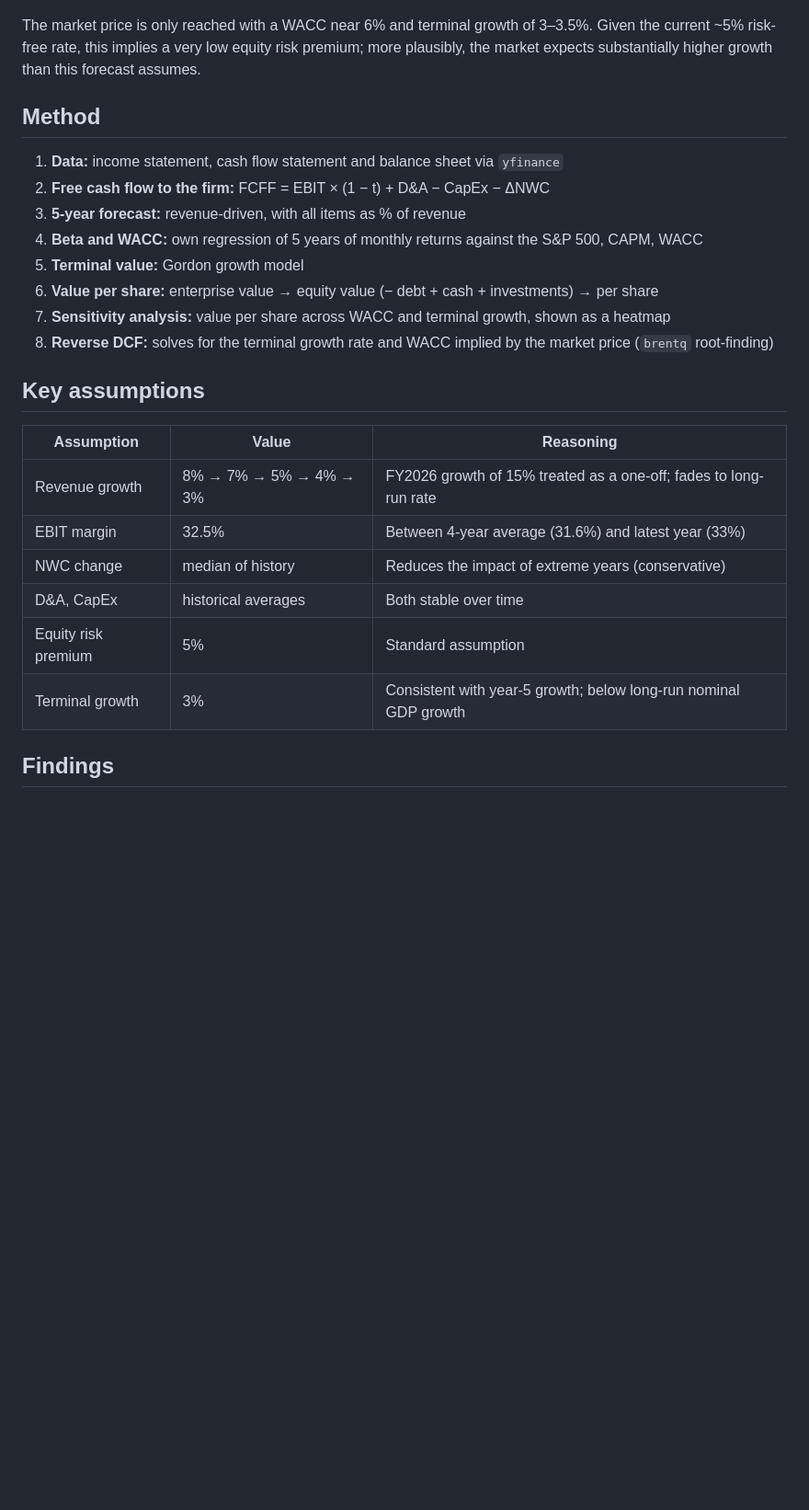
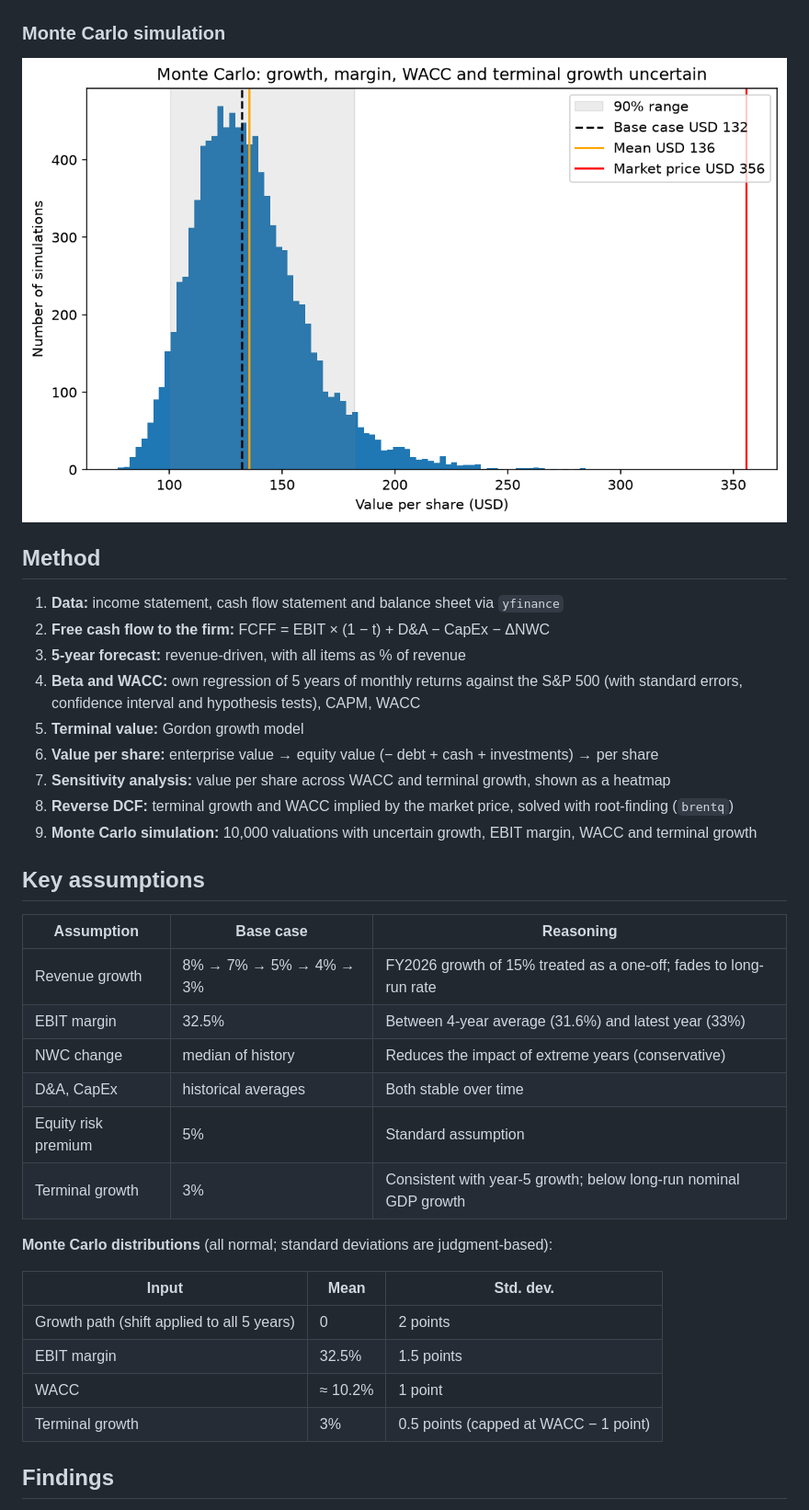
Before and after one commit to matej-balogh/apple-dcf-valuation, a Markdown page: README.md, the part around one of its changes. Shown at 92% size. Drawn GitHub-style; pictures changed too: monte_carlo.png (added); blank space fills up the shorter version.

Commit message:
Add reverse DCF and Monte Carlo simulation

```diff
--- a/README.md
+++ b/README.md
@@ -19,23 +26,24 @@ with an own beta regression and a sensitivity analysis. Data as of November 2026
 ![Sensitivity heatmap](sensitivity.png)
 
-The market price is only reached with a WACC near 6% and terminal growth of 3–3.5%. Given the current
-~5% risk-free rate, this implies a very low equity risk premium; more plausibly, the market expects
-substantially higher growth than this forecast assumes.
+### Monte Carlo simulation
+![Monte Carlo histogram](monte_carlo.png)
 
 ## Method
 
 1. **Data:** income statement, cash flow statement and balance sheet via `yfinance`
 2. **Free cash flow to the firm:** FCFF = EBIT × (1 − t) + D&A − CapEx − ΔNWC
 3. **5-year forecast:** revenue-driven, with all items as % of revenue
-4. **Beta and WACC:** own regression of 5 years of monthly returns against the S&P 500, CAPM, WACC
+4. **Beta and WACC:** own regression of 5 years of monthly returns against the S&P 500 (with standard errors,
+   confidence interval and hypothesis tests), CAPM, WACC
 5. **Terminal value:** Gordon growth model
 6. **Value per share:** enterprise value → equity value (− debt + cash + investments) → per share
 7. **Sensitivity analysis:** value per share across WACC and terminal growth, shown as a heatmap
-8. **Reverse DCF:** solves for the terminal growth rate and WACC implied by the market price (`brentq` root-finding)
+8. **Reverse DCF:** terminal growth and WACC implied by the market price, solved with root-finding (`brentq`)
+9. **Monte Carlo simulation:** 10,000 valuations with uncertain growth, EBIT margin, WACC and terminal growth
 
 ## Key assumptions
 
-| Assumption | Value | Reasoning |
+| Assumption | Base case | Reasoning |
 |---|---|---|
 | Revenue growth | 8% → 7% → 5% → 4% → 3% | FY2026 growth of 15% treated as a one-off; fades to long-run rate |
 | EBIT margin | 32.5% | Between 4-year average (31.6%) and latest year (33%) |
@@ -44,6 +52,15 @@ substantially higher growth than this forecast assumes.
 | Equity risk premium | 5% | Standard assumption |
 | Terminal growth | 3% | Consistent with year-5 growth; below long-run nominal GDP growth |
 
+**Monte Carlo distributions** (all normal; standard deviations are judgment-based):
+
+| Input | Mean | Std. dev. |
+|---|---|---|
+| Growth path (shift applied to all 5 years) | 0 | 2 points |
+| EBIT margin | 32.5% | 1.5 points |
+| WACC | ≈ 10.2% | 1 point |
+| Terminal growth | 3% | 0.5 points (capped at WACC − 1 point) |
+
 ## Findings
 
 - **FCF is more volatile than net income,** mainly because of working capital timing.
```
Also changed, not shown: other parts of README.md (+23 -14 lines), 1 other file.
